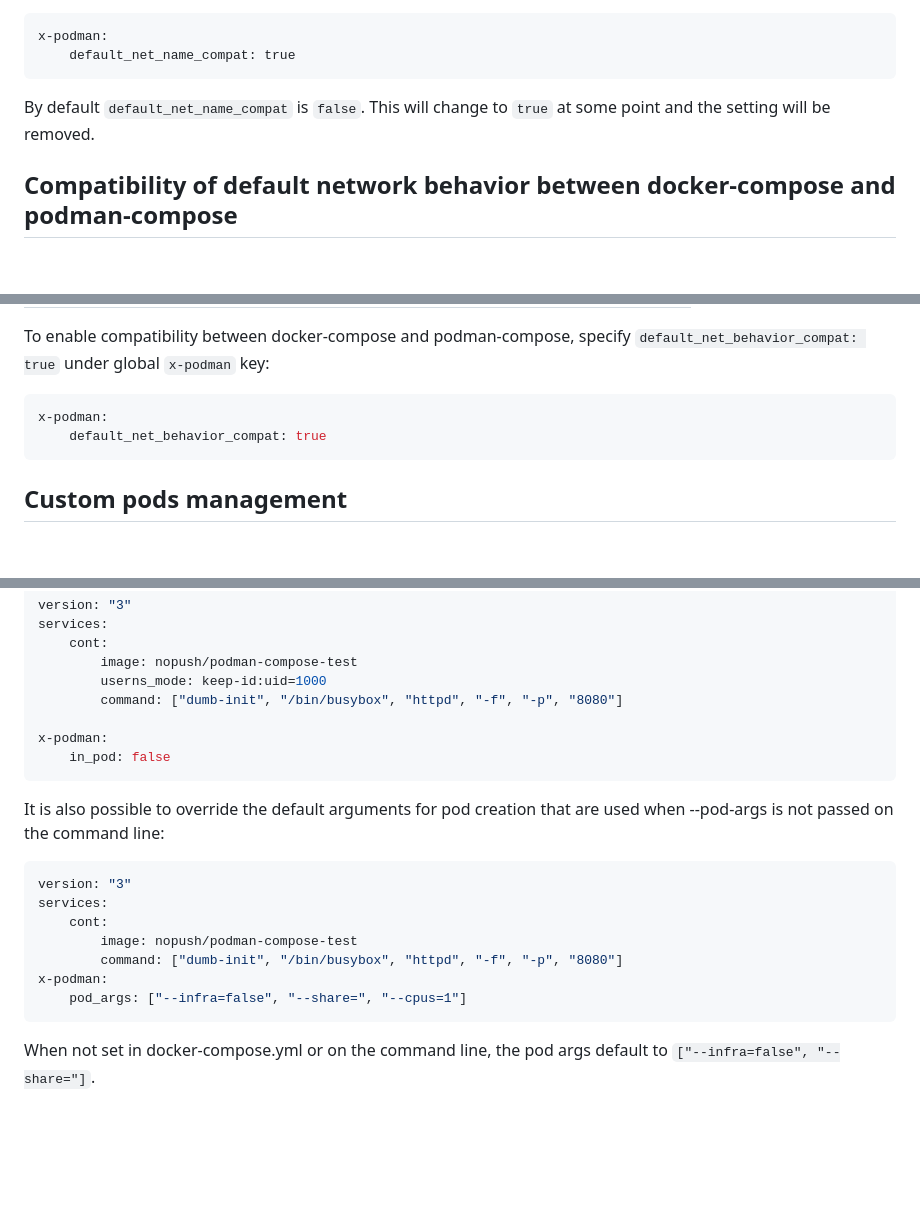
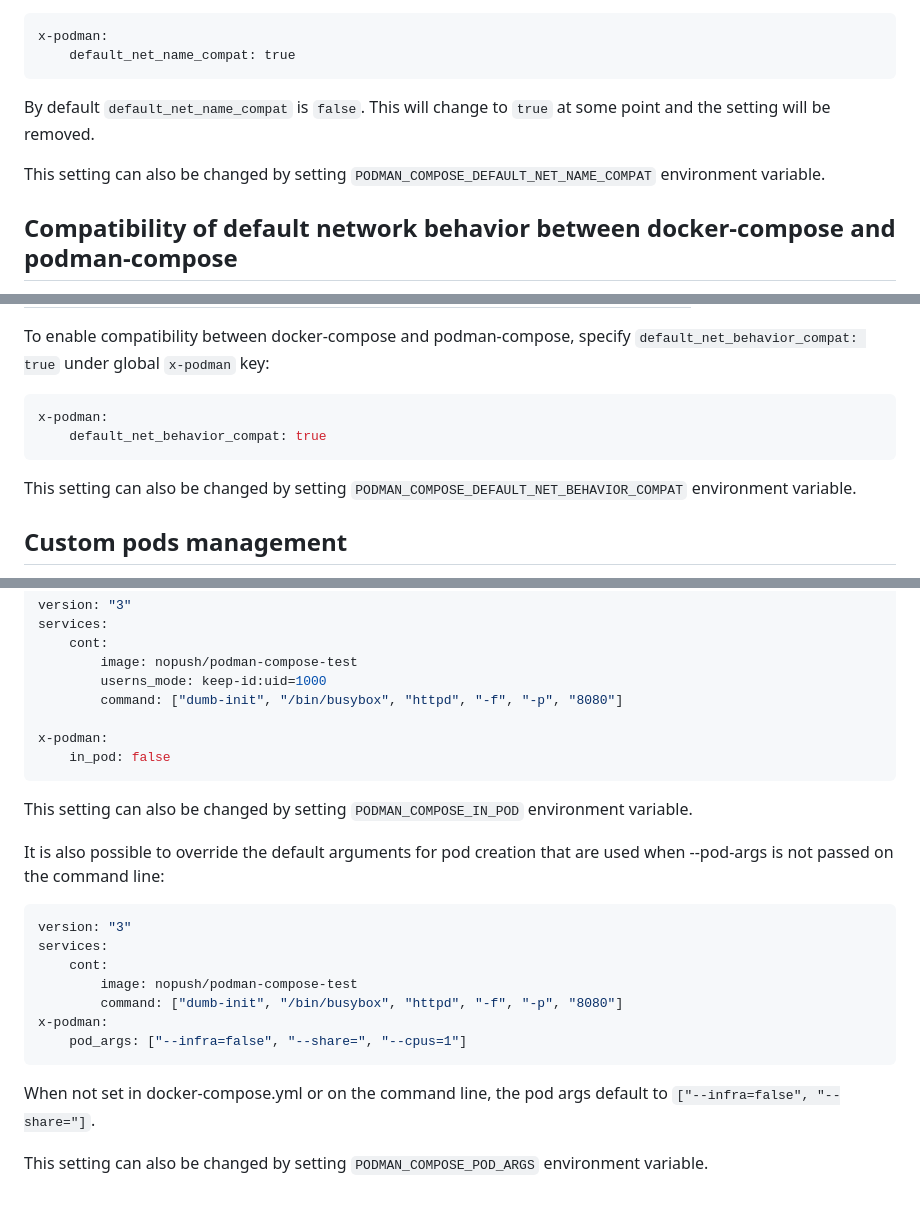
Before and after one commit to containers/podman-compose, a Markdown page: docs/Extensions.md, 3 parts joined by grey strips. GitHub-like rendering; blank space fills up the shorter version.

Commit message:
Add documentation for env variables
Signed-off-by: Povilas Kanapickas <povilas@radix.lt>

````diff
--- a/docs/Extensions.md
+++ b/docs/Extensions.md
@@ -156,6 +156,9 @@ x-podman:
 By default `default_net_name_compat` is `false`. This will change to `true` at some point and the
 setting will be removed.
 
+This setting can also be changed by setting `PODMAN_COMPOSE_DEFAULT_NET_NAME_COMPAT` environment
+variable.
+
 ## Compatibility of default network behavior between docker-compose and podman-compose
 
 When there is no network defined (neither network-mode nor networks) in service,
@@ -176,6 +179,9 @@ x-podman:
     default_net_behavior_compat: true
 ```
 
+This setting can also be changed by setting `PODMAN_COMPOSE_DEFAULT_NET_BEHAVIOR_COMPAT` environment
+variable.
+
 ## Custom pods management
 
 Podman-compose can have containers in pods. This can be controlled by extension key x-podman in_pod.
@@ -195,6 +201,9 @@ x-podman:
     in_pod: false
 ```
 
+This setting can also be changed by setting `PODMAN_COMPOSE_IN_POD` environment
+variable.
+
 It is also possible to override the default arguments for pod creation that are
 used when --pod-args is not passed on the command line:
 ```yml
@@ -208,3 +217,6 @@ x-podman:
 ```
 When not set in docker-compose.yml or on the command line, the pod args default
 to `["--infra=false", "--share="]`.
+
+This setting can also be changed by setting `PODMAN_COMPOSE_POD_ARGS` environment
+variable.
````
